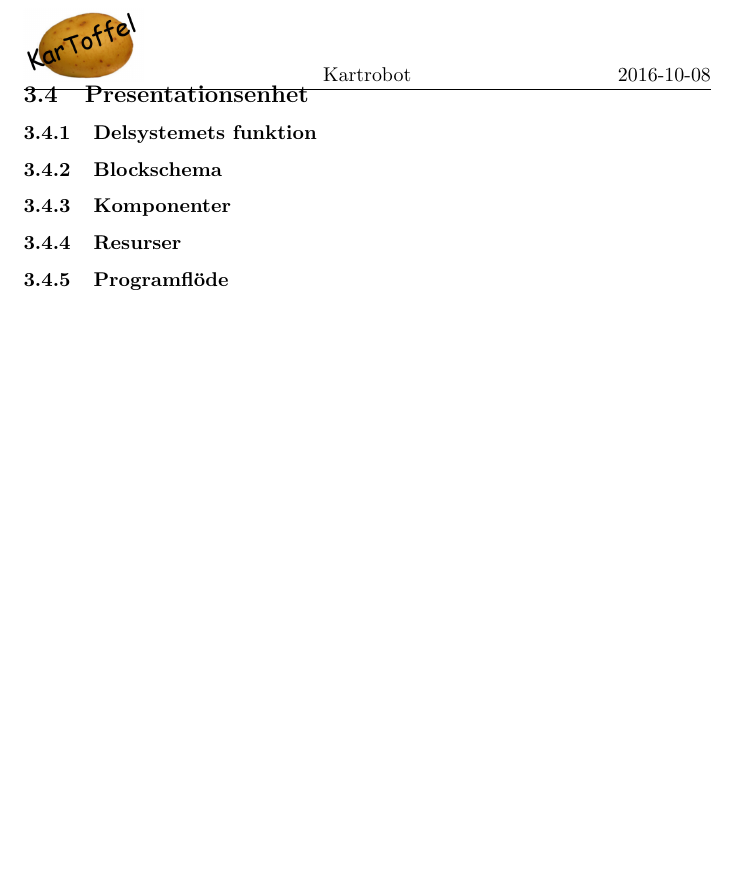
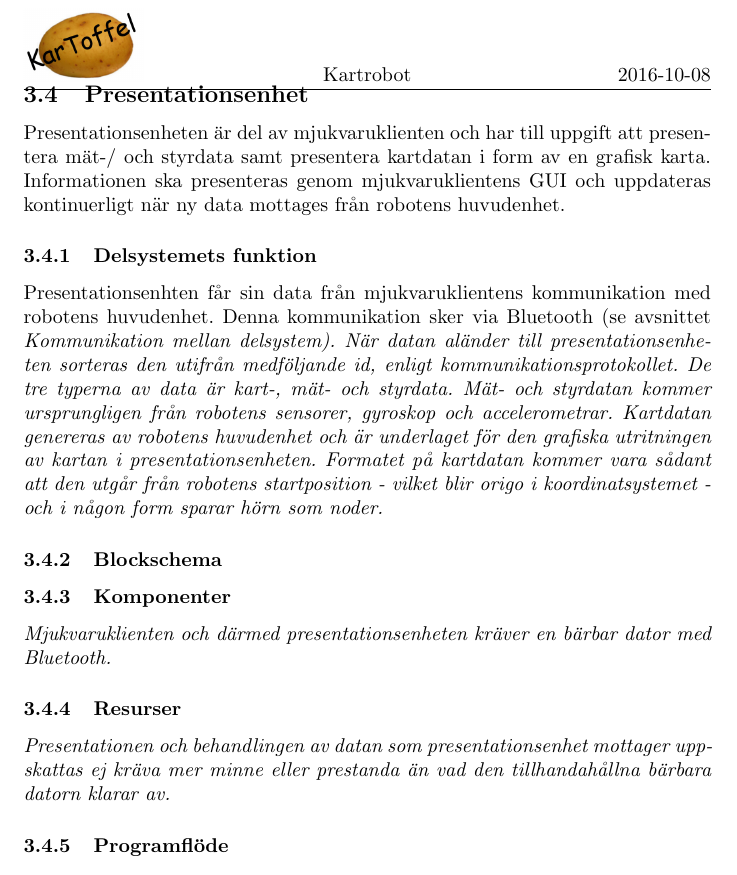
Before and after one commit to SebastianCallh/kartoffel-tsea29, a LaTeX document (docs/src/designspec.tex): part of page 11 of 19, cut so that both start at the same text. Compiled offline with pdfLaTeX.

Commit message:
Started at presentationsenhet (diagrams remain)

```diff
--- a/docs/src/designspec.tex
+++ b/docs/src/designspec.tex
@@ -261,15 +261,19 @@ Sensorenheten kommer ha i uppgift att läsa in värden från sensorerna som finn
 
 \subsection{Presentationsenhet}
 % Se kommentarer för huvudenhet
+Presentationsenheten är del av mjukvaruklienten och har till uppgift att presentera mät-/ och styrdata samt presentera kartdatan i form av en grafisk karta. Informationen ska presenteras genom mjukvaruklientens GUI och uppdateras kontinuerligt när ny data mottages från robotens huvudenhet.
 
 \subsubsection{Delsystemets funktion}
+Presentationsenhten får sin data från mjukvaruklientens kommunikation med robotens huvudenhet. Denna kommunikation sker via Bluetooth (se avsnittet \it{Kommunikation mellan delsystem}). När datan aländer till presentationsenheten sorteras den utifrån medföljande id, enligt kommunikationsprotokollet. De tre typerna av data är kart-, mät- och styrdata. Mät- och styrdatan kommer ursprungligen från robotens sensorer, gyroskop och accelerometrar. Kartdatan genereras av robotens huvudenhet och är underlaget för den grafiska utritningen av kartan i presentationsenheten. Formatet på kartdatan kommer vara sådant att den utgår från robotens startposition - vilket blir origo i koordinatsystemet - och i någon form sparar hörn som noder.
 
 \subsubsection{Blockschema}
 % Övergripande schema för systemets stuktur
 
 \subsubsection{Komponenter}
+Mjukvaruklienten och därmed presentationsenheten kräver en bärbar dator med Bluetooth.
 
 \subsubsection{Resurser}
+Presentationen och behandlingen av datan som presentationsenhet mottager uppskattas ej kräva mer minne eller prestanda än vad den tillhandahållna bärbara datorn klarar av.
 
 \subsubsection{Programflöde}
 
```
